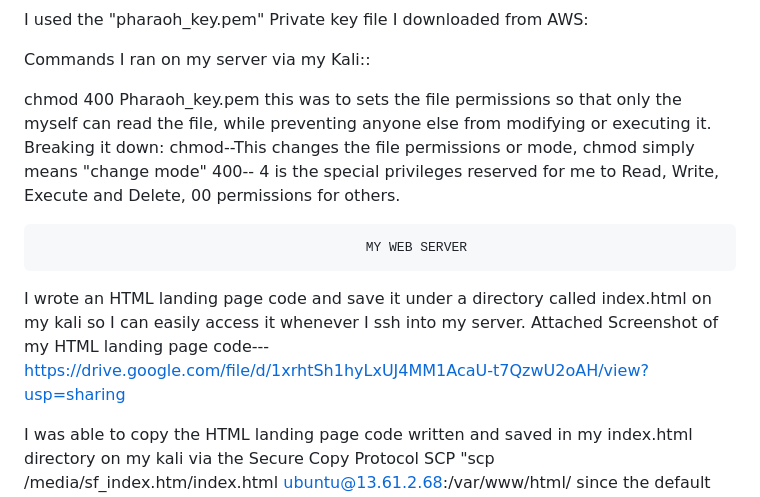
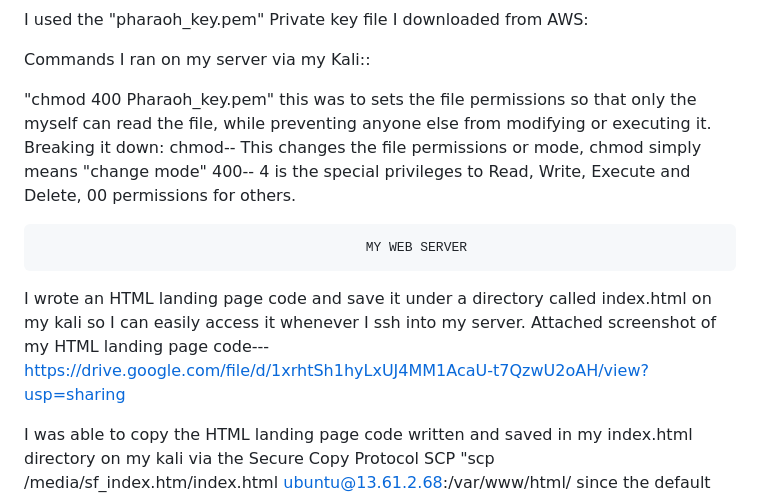
Before and after one commit to Pharaoh-hub/My-Altschool_Project, a Markdown page: README.md, the part around the change. Rendered like a GitHub page.

```diff
--- a/README.md
+++ b/README.md
@@ -44,17 +44,17 @@ I used the "pharaoh_key.pem" Private key file I downloaded from AWS:
 
 Commands I ran on my server via my Kali::
 
-chmod 400 Pharaoh_key.pem this was to sets the file permissions so that only the myself can read the file, while preventing anyone else from modifying or executing it.
+"chmod 400 Pharaoh_key.pem" this was to sets the file permissions so that only the myself can read the file, while preventing anyone else from modifying or executing it.
 Breaking it down:
-chmod--This changes the file permissions or mode, chmod simply means "change mode"
-400-- 4 is the special privileges reserved for me to Read, Write, Execute and Delete, 00 permissions for others.
+chmod-- This changes the file permissions or mode, chmod simply means "change mode"
+400-- 4 is the special privileges to Read, Write, Execute and Delete, 00 permissions for others.
 
 
                                               MY WEB SERVER
 
 
 I wrote an HTML landing page code and save it under a directory called index.html on my kali so I can easily access it whenever I ssh into my server.
-Attached Screenshot of my HTML landing page code---https://drive.google.com/file/d/1xrhtSh1hyLxUJ4MM1AcaU-t7QzwU2oAH/view?usp=sharing
+Attached screenshot of my HTML landing page code---https://drive.google.com/file/d/1xrhtSh1hyLxUJ4MM1AcaU-t7QzwU2oAH/view?usp=sharing
 
 
 I was able to copy the HTML landing page code written and saved in my index.html directory on my kali via the Secure Copy Protocol SCP
```
